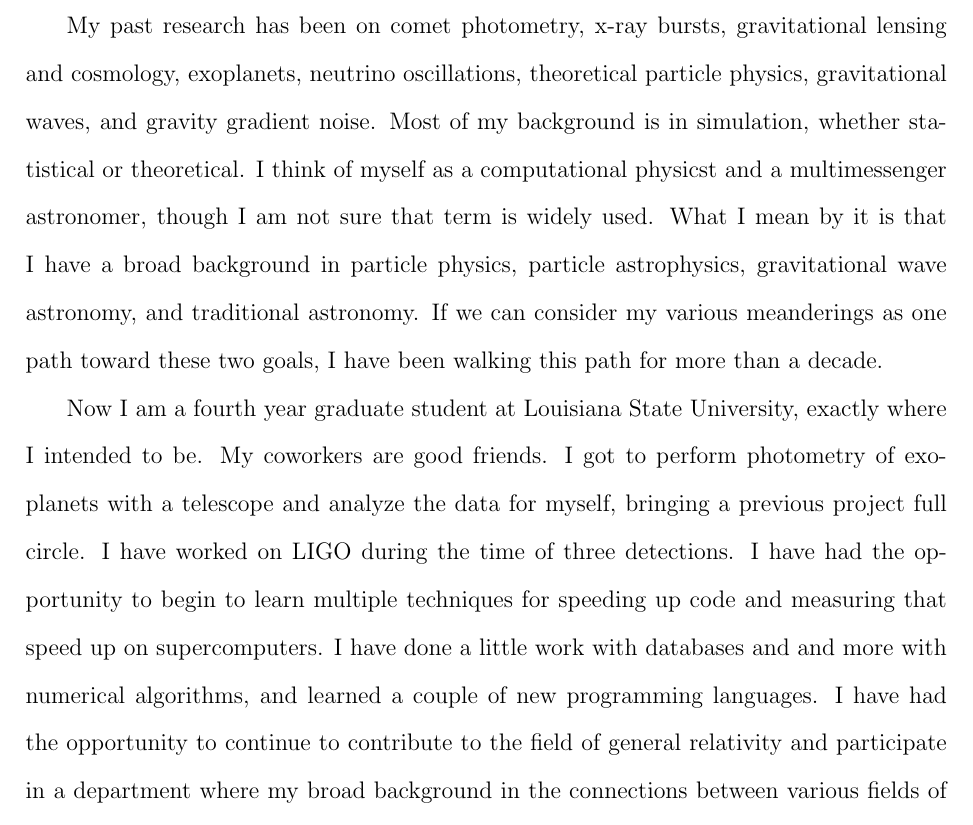
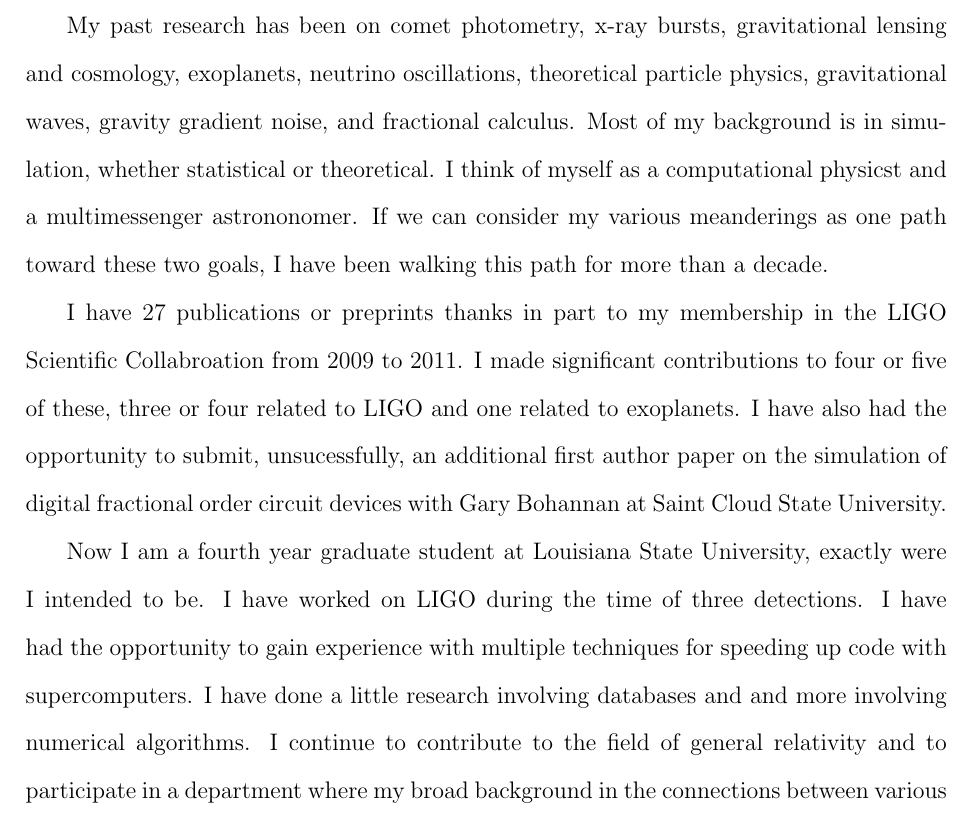
Before and after one commit to sdorsher/NumericalRelativityMastersExam, a LaTeX thesis (generalexammainfile.tex): part of page 66 of 66, cut so that both start at the same text. Compiled offline with pdfLaTeX.

Commit message:
updated vita to reflect publications, based on something Steve said

```diff
--- a/generalexammainfile.tex
+++ b/generalexammainfile.tex
@@ -200,9 +200,11 @@ Insert the text of your abstract here.  Make sure there is one blank line betwee
 \vspace{0.2em}
 \addtocontents{toc}{\vspace{12pt}}
 \addcontentsline{toc}{chapter}{\hspace{-1.5em} VITA}
-My past research has been on comet photometry, x-ray bursts, gravitational lensing and cosmology, exoplanets, neutrino oscillations, theoretical particle physics, gravitational waves, and gravity gradient noise. Most of my background is in simulation, whether statistical or theoretical. I think of myself as a computational physicst and a multimessenger astronomer, though I am not sure that term is widely used. What I mean by it is that I have a broad background in particle physics, particle astrophysics, gravitational wave astronomy, and traditional astronomy. If we can consider my various meanderings as one path toward these two goals, I have been walking this path for more than a decade.
+My past research has been on comet photometry, x-ray bursts, gravitational lensing and cosmology, exoplanets, neutrino oscillations, theoretical particle physics, gravitational waves, gravity gradient noise, and fractional calculus. Most of my background is in simulation, whether statistical or theoretical. I think of myself as a computational physicst and a multimessenger astrononomer. If we can consider my various meanderings as one path toward these two goals, I have been walking this path for more than a decade.
 
-Now I am a fourth year graduate student at Louisiana State University, exactly where I intended to be. My coworkers are good friends. I got to perform photometry of exoplanets with a telescope and analyze the data for myself, bringing a previous project full circle. I have worked on LIGO during the time of three detections. I have had the opportunity to begin to learn multiple techniques for speeding up code and measuring that speed up on supercomputers. I have done a little work with databases and and more with numerical algorithms, and learned a couple of new programming languages. I have had the opportunity to continue to contribute to the field of general relativity and participate in a department where my broad background in the connections between various fields of astronomy is valued. I have helped supervise undergraduate research progress and made a lesson plan for and taught a graduate class, once. This document contains the research I have produced in the last three years since I arrived on June 3, 2014 at LSU and began working with Peter Diener. These have been the best three years of my life.
+I have 27 publications or preprints thanks in part to my membership in the LIGO Scientific Collabroation from 2009 to 2011. I made significant contributions to four or five of these, three or four related to LIGO and one related to exoplanets. I have also had the opportunity to submit, unsucessfully, an additional first author paper on the simulation of digital fractional order circuit devices with Gary Bohannan at Saint Cloud State University.
+
+Now I am a fourth year graduate student at Louisiana State University, exactly were I intended to be. I have worked on LIGO during the time of three detections. I have had the opportunity to gain experience with multiple techniques for speeding up code with supercomputers. I have done a little research involving databases and and more involving numerical algorithms. I continue to contribute to the field of general relativity and to participate in a department where my broad background in the connections between various fields of astronomy is valued. I have helped supervise undergraduate research progress and made a lesson plan for and taught a graduate class, once. This document contains the research I have produced in the last three years since I arrived on June 3, 2014 at LSU and began working with Peter Diener. These have been the best three years of my life.
 
 When interpreting the name on this document, please understand that I am female to male transgendered and that my legal name is Susan Elaine Dorsher but that I go by Steven James Dorsher.
 \end{document}
```
Also changed, not shown: generalexammainfile.pdf.
